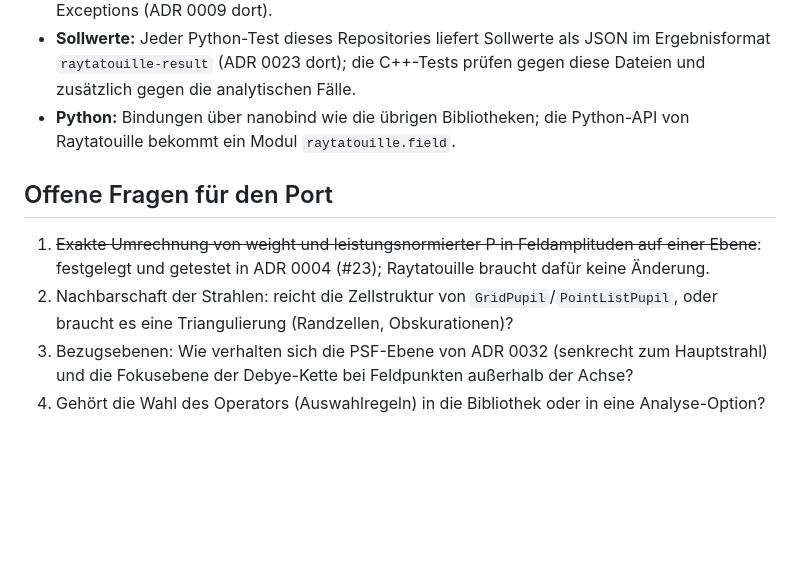
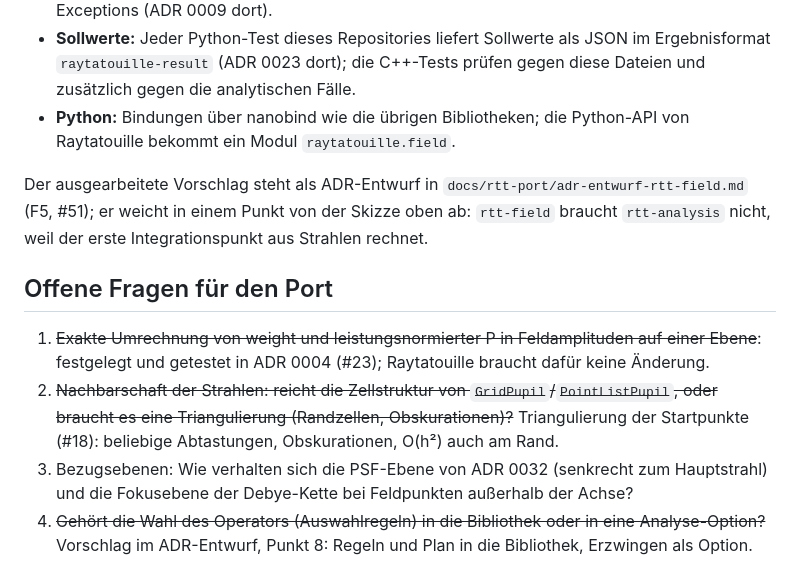
Before and after one commit to PhotonPower/Fieldtracing, a Markdown page: docs/integration-raytatouille.md, the part around the change. Rendered like a GitHub page; blank space fills up the shorter version.

Commit message:
docs: ADR draft for the Raytatouille library rtt-field (#51)

```diff
--- a/docs/integration-raytatouille.md
+++ b/docs/integration-raytatouille.md
@@ -84,12 +84,18 @@ aus dem kompilierten System übernimmt.
 - **Python:** Bindungen über nanobind wie die übrigen Bibliotheken; die Python-API von
   Raytatouille bekommt ein Modul `raytatouille.field`.
 
+Der ausgearbeitete Vorschlag steht als ADR-Entwurf in `docs/rtt-port/adr-entwurf-rtt-field.md`
+(F5, #51); er weicht in einem Punkt von der Skizze oben ab: `rtt-field` braucht `rtt-analysis`
+nicht, weil der erste Integrationspunkt aus Strahlen rechnet.
+
 ## Offene Fragen für den Port
 
 1. ~~Exakte Umrechnung von weight und leistungsnormierter P in Feldamplituden auf einer Ebene~~:
    festgelegt und getestet in ADR 0004 (#23); Raytatouille braucht dafür keine Änderung.
-2. Nachbarschaft der Strahlen: reicht die Zellstruktur von `GridPupil`/`PointListPupil`, oder
-   braucht es eine Triangulierung (Randzellen, Obskurationen)?
+2. ~~Nachbarschaft der Strahlen: reicht die Zellstruktur von `GridPupil`/`PointListPupil`, oder
+   braucht es eine Triangulierung (Randzellen, Obskurationen)?~~ Triangulierung der Startpunkte
+   (#18): beliebige Abtastungen, Obskurationen, O(h²) auch am Rand.
 3. Bezugsebenen: Wie verhalten sich die PSF-Ebene von ADR 0032 (senkrecht zum Hauptstrahl) und die
    Fokusebene der Debye-Kette bei Feldpunkten außerhalb der Achse?
-4. Gehört die Wahl des Operators (Auswahlregeln) in die Bibliothek oder in eine Analyse-Option?
+4. ~~Gehört die Wahl des Operators (Auswahlregeln) in die Bibliothek oder in eine Analyse-Option?~~
+   Vorschlag im ADR-Entwurf, Punkt 8: Regeln und Plan in die Bibliothek, Erzwingen als Option.
```
Also changed, not shown: CHANGELOG.md (+3 -0 lines), docs/rtt-port/adr-entwurf-rtt-field.md (added, +136 -0 lines).
